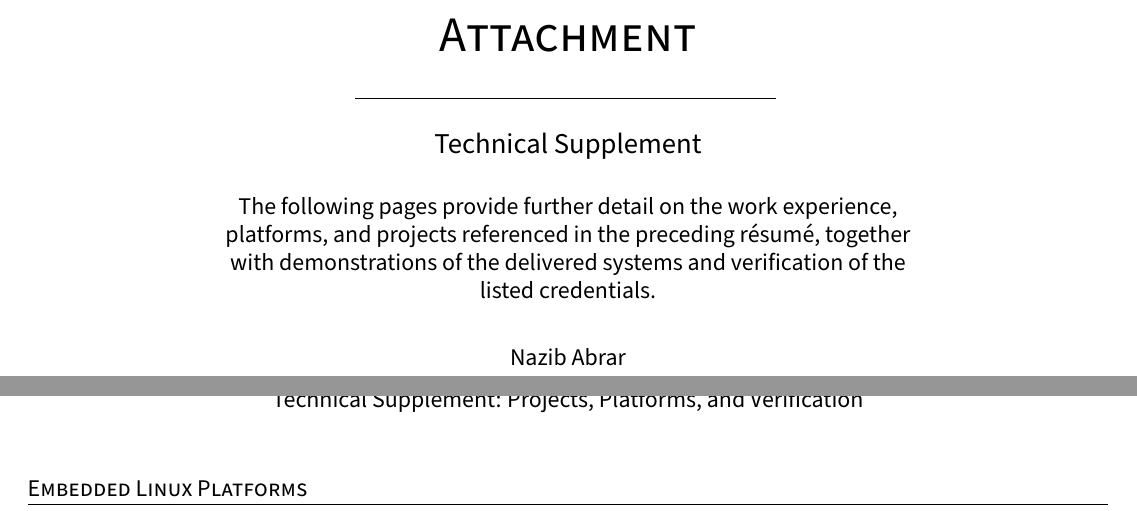
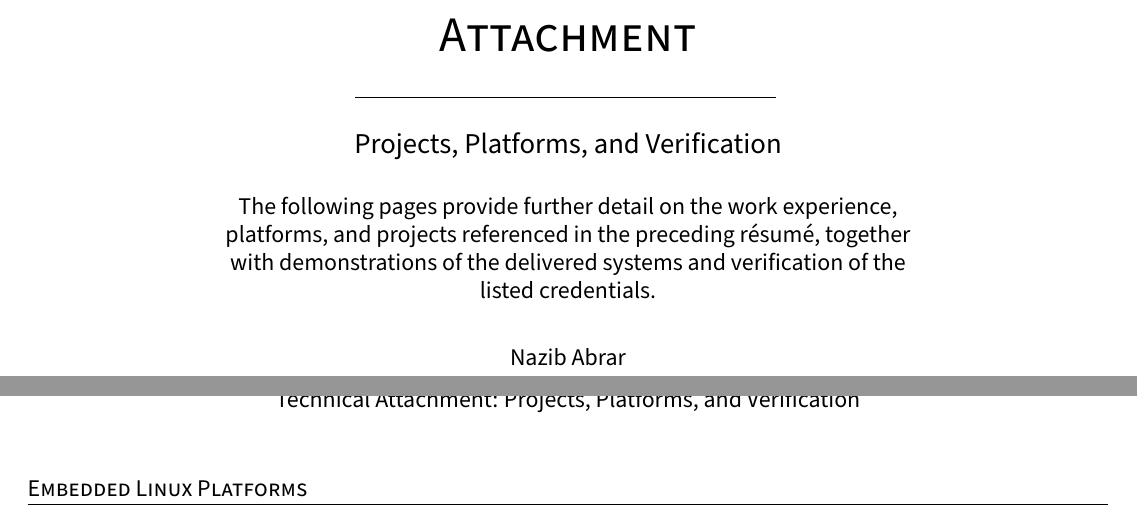
Before and after one commit to abrar-nazib/resume, a LaTeX document (latex/combined.tex): two parts of pages 3 and 4 of 7, joined at a grey line, cut so that both start at the same text. Compiled offline with pdfLaTeX.

Commit message:
Call the second document an Attachment rather than a Supplement
Co-Authored-By: Claude Opus 5 (1M context) <noreply@anthropic.com>
Claude-Session: https://claude.ai/code/session_011zKHGNWWT5n4hgt7pekYvR

```diff
--- a/latex/combined.tex
+++ b/latex/combined.tex
@@ -29,7 +29,7 @@
     \rule{0.45\textwidth}{0.4pt}
     \vspace{14pt}
 
-    {\Large Technical Supplement}
+    {\Large Projects, Platforms, and Verification}
 
     \vspace{18pt}
     \begin{minipage}{0.78\textwidth}
```
Also changed, not shown: latex/supplement.tex (+1 -1 lines), pdf/nazib_abrar_resume_with_supplement.pdf, pdf/nazib_abrar_technical_supplement.pdf, 2 other files.
